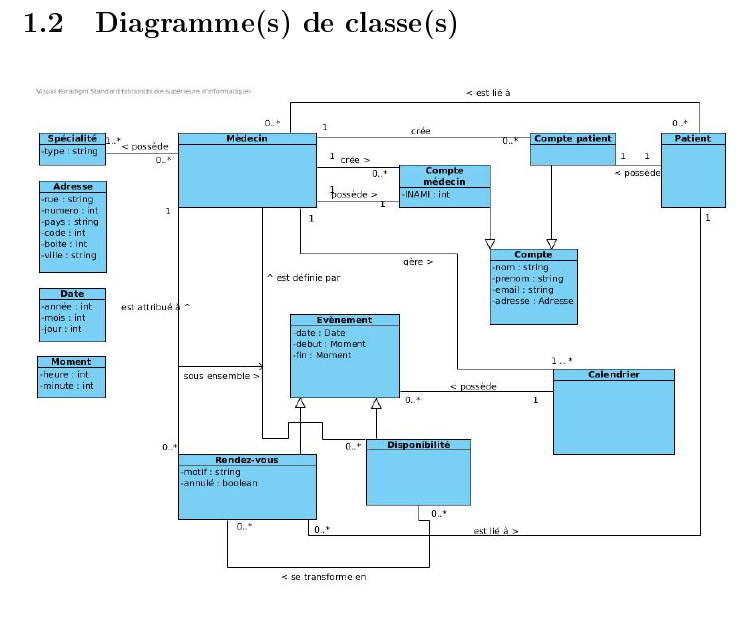
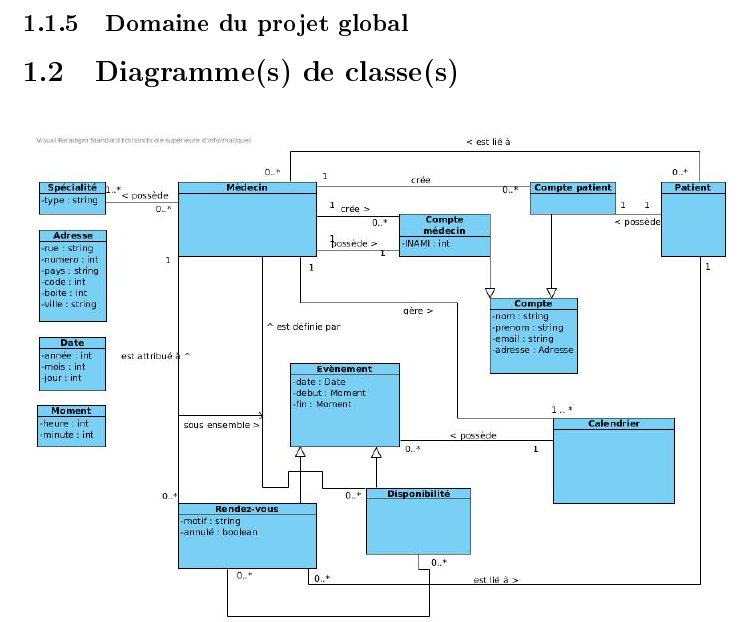
Before and after one commit to ESI1316/Medicagenda, a LaTeX document (MCD/MCD.tex): part of page 6 of 18, cut at the place of the change. The pictures show the PDF file MCD/MCD.pdf that the author committed with the source.

Commit message:
Global subsection, il faut créer des packages(domaines)

```diff
--- a/MCD/MCD.tex
+++ b/MCD/MCD.tex
@@ -48,6 +48,7 @@ calendriers de mèdecins.
 Enoncé du travail de synthèse sur la gestion de calendriers de mèdecins.
 
 \newpage
+\subsection{Domaine du projet global}
 \section{Diagramme(s) de classe(s)}
 
 \begin{figure}[hb]
```
Also changed, not shown: MCD/MCD.pdf, 4 other files.
